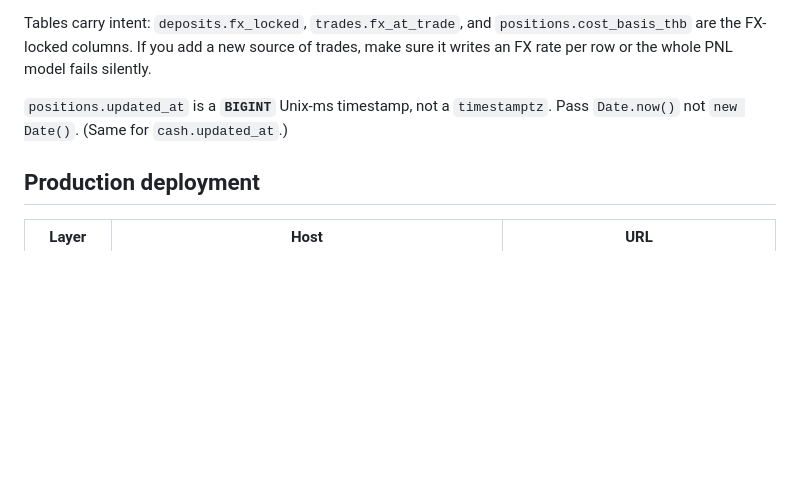
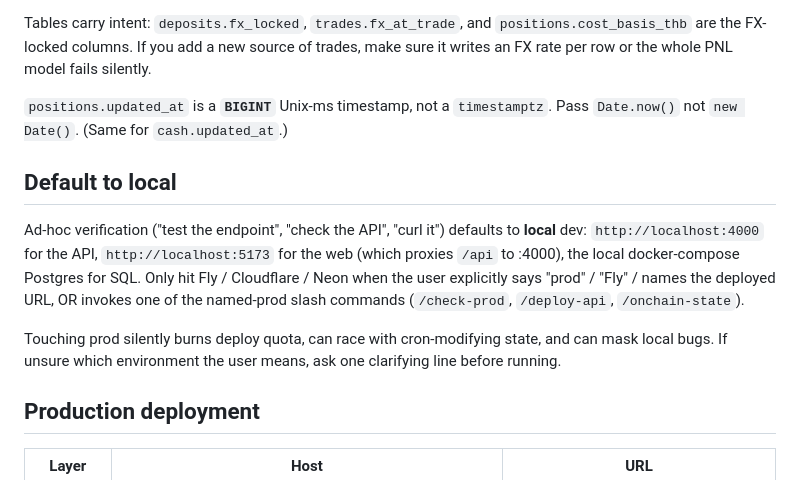
Before and after one commit to Tezigudo/investment-consolidation, a Markdown page: CLAUDE.md, the part around the change. Drawn GitHub-style; blank space fills up the shorter version.

Commit message:
docs: default to local for ad-hoc checks; only hit prod when asked
Adds a "Default to local" rule above the Production deployment table.
Captures the working norm: a casual "test the endpoint" should hit
localhost:4000, not Fly. Touching the deployed stack silently burns
quota, can race with crons, and can mask local-only bugs by proving
prod is fine.

```diff
--- a/CLAUDE.md
+++ b/CLAUDE.md
@@ -97,6 +97,12 @@ Postgres runs via `docker-compose.yml` (service `db`, port 5432, db/user/passwor
 Tables carry intent: `deposits.fx_locked`, `trades.fx_at_trade`, and `positions.cost_basis_thb` are the FX-locked columns. If you add a new source of trades, make sure it writes an FX rate per row or the whole PNL model fails silently.
 
 `positions.updated_at` is a **`BIGINT`** Unix-ms timestamp, not a `timestamptz`. Pass `Date.now()` not `new Date()`. (Same for `cash.updated_at`.)
+
+## Default to local
+
+Ad-hoc verification ("test the endpoint", "check the API", "curl it") defaults to **local** dev: `http://localhost:4000` for the API, `http://localhost:5173` for the web (which proxies `/api` to :4000), the local docker-compose Postgres for SQL. Only hit Fly / Cloudflare / Neon when the user explicitly says "prod" / "Fly" / names the deployed URL, OR invokes one of the named-prod slash commands (`/check-prod`, `/deploy-api`, `/onchain-state`).
+
+Touching prod silently burns deploy quota, can race with cron-modifying state, and can mask local bugs. If unsure which environment the user means, ask one clarifying line before running.
 
 ## Production deployment
 
```
